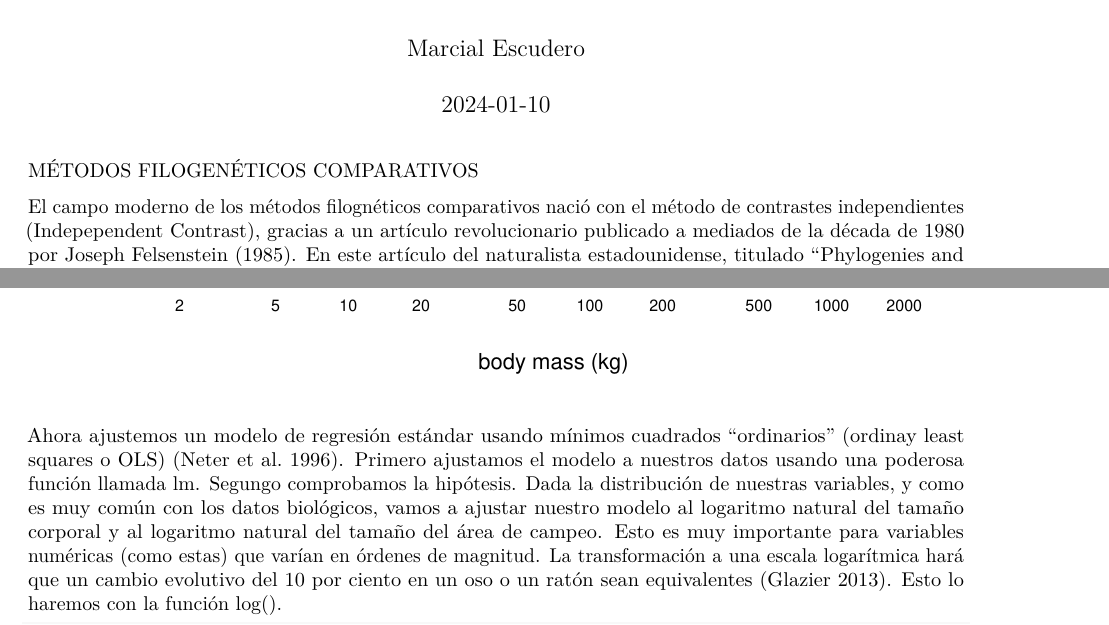
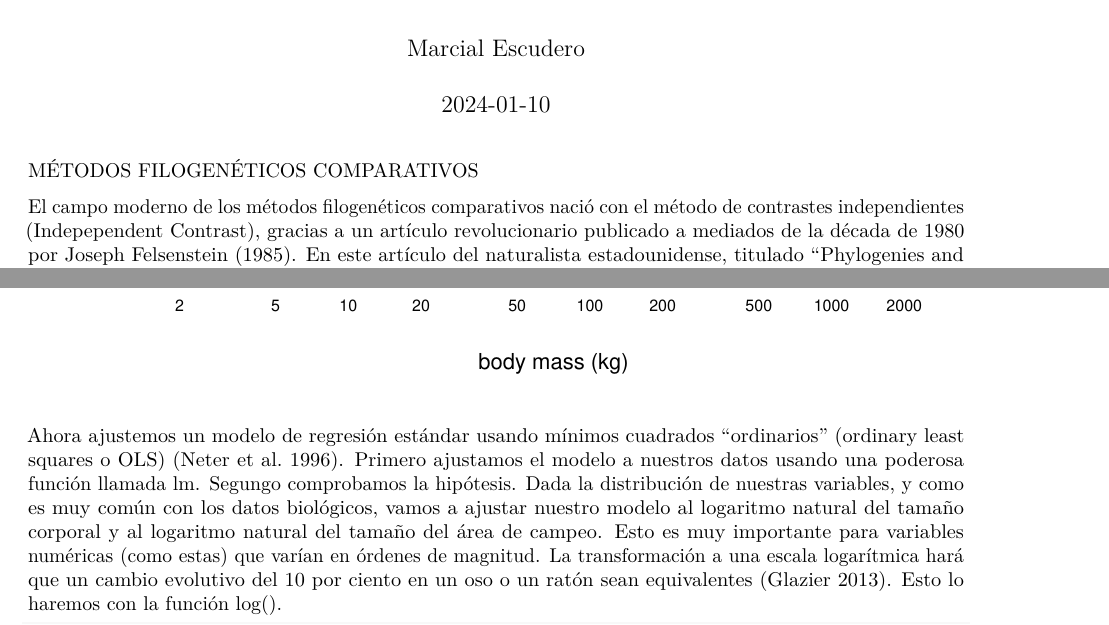
Before and after one commit to amesclir/PCM_S1, an R Markdown document (PCM_S1.Rmd): two parts of pages 1 and 4 of 13, joined at a grey line, cut so that both start at the same text. Rendered offline with R 4.5, knitr and Pandoc, then LaTeX, with nearby package versions; code that draws random numbers runs with fixed seeds of ours; some code elsewhere in the file could not run offline.

Commit message:
some changes during class

````diff
--- a/PCM_S1.Rmd
+++ b/PCM_S1.Rmd
@@ -11,7 +11,7 @@ editor_options:
 
 MÉTODOS FILOGENÉTICOS COMPARATIVOS
 
-El campo moderno de los métodos filognéticos comparativos nació con el método de contrastes independientes (Indepependent Contrast), gracias a un artículo revolucionario publicado a mediados de la década de 1980 por Joseph Felsenstein (1985). En este artículo del naturalista estadounidense, titulado “Phylogenies and the Comparative Method, Felsenstein (1985)" se cambió de forma fundamental e irreversiblemente la forma en que el campo de la biología comparada veía colectivamente el análisis de los datos de las especies. Lo hizo en gran parte ilustrando por qué los puntos de datos obtenidos de especies relacionadas entre sí por una filogenia no podían ni debían ser tratados como independientes desde el punto de vista del análisis estadístico tradicional.
+El campo moderno de los métodos filogenéticos comparativos nació con el método de contrastes independientes (Indepependent Contrast), gracias a un artículo revolucionario publicado a mediados de la década de 1980 por Joseph Felsenstein (1985). En este artículo del naturalista estadounidense, titulado “Phylogenies and the Comparative Method, Felsenstein (1985)" se cambió de forma fundamental e irreversiblemente la forma en que el campo de la biología comparada veía colectivamente el análisis de los datos de las especies. Lo hizo en gran parte ilustrando por qué los puntos de datos obtenidos de especies relacionadas entre sí por una filogenia no podían ni debían ser tratados como independientes desde el punto de vista del análisis estadístico tradicional.
 En particular, Felsenstein (1985) mostró el peor escenario posible para ilustrar cómo la falta de independencia filogenética de las especies podría llevar a un enorme exceso de confianza en la inferencia de una correlación evolutiva entre rasgos, si esta correlación se estimara sin tomar adecuadamente en consideración la filogenia.
 El siguiente código ilustra el denominado como "peor escenario posible".
 
@@ -77,7 +77,7 @@ plot(homeRange~bodyMass,data=mammalHR,xlab="body mass (kg)",ylab=expression(past
 
 ```
 
-Ahora ajustemos un modelo de regresión estándar usando mínimos cuadrados "ordinarios" (ordinay least squares o OLS) (Neter et al. 1996).
+Ahora ajustemos un modelo de regresión estándar usando mínimos cuadrados "ordinarios" (ordinary least squares o OLS) (Neter et al. 1996).
 Primero ajustamos el modelo a nuestros datos usando una poderosa función llamada lm. Segungo comprobamos la hipótesis. Dada la distribución de nuestras variables, y como es muy común con los datos biológicos, vamos a ajustar nuestro modelo al logaritmo natural del tamaño corporal y al logaritmo natural del tamaño del área de campeo. Esto es muy importante para variables numéricas (como estas) que varían en órdenes de magnitud. La transformación a una escala logarítmica hará que un cambio evolutivo del 10 por ciento en un oso o un ratón sean equivalentes (Glazier 2013). Esto lo haremos con la función log().
 
 ```{r}
````
Also changed, not shown: S1.R (+1 -1 lines).
